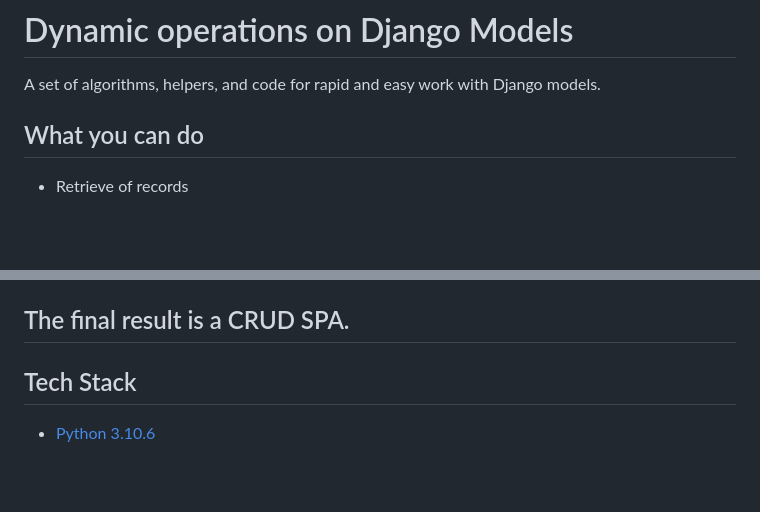
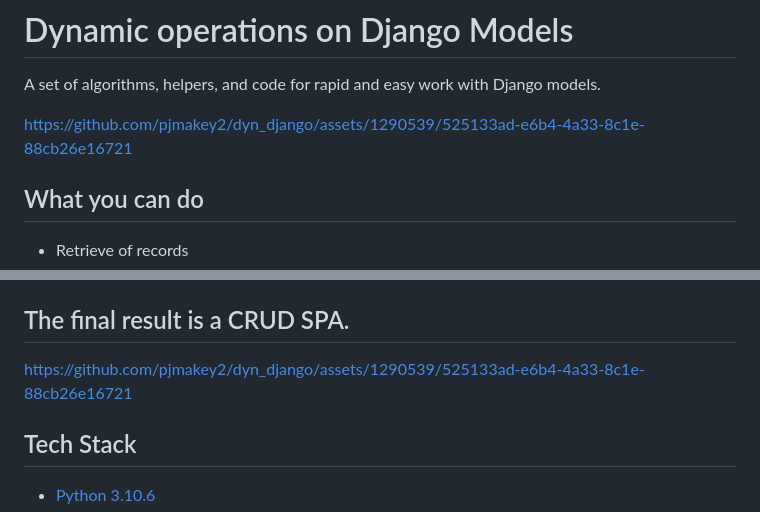
Before and after one commit to pjmakey2/dyn_django, a Markdown page: README.md, 2 parts joined by grey strips. Rendered like a GitHub page; blank space fills up the shorter version.

Commit message:
Set video on README

````diff
--- a/README.md
+++ b/README.md
@@ -1,6 +1,8 @@
 # Dynamic operations on Django Models
 
 A set of algorithms, helpers, and code for rapid and easy work with Django models.
+
+https://github.com/pjmakey2/dyn_django/assets/1290539/525133ad-e6b4-4a33-8c1e-88cb26e16721
 
 ## What you can do ##
 
@@ -111,8 +113,9 @@ A set of algorithms, helpers, and code for rapid and easy work with Django model
                     crname: prd_ctx.crname,
                 })
             ```
- ## The final result is a CRUD SPA.
+## The final result is a CRUD SPA.
 
+https://github.com/pjmakey2/dyn_django/assets/1290539/525133ad-e6b4-4a33-8c1e-88cb26e16721
 
 ## Tech Stack
 
````
